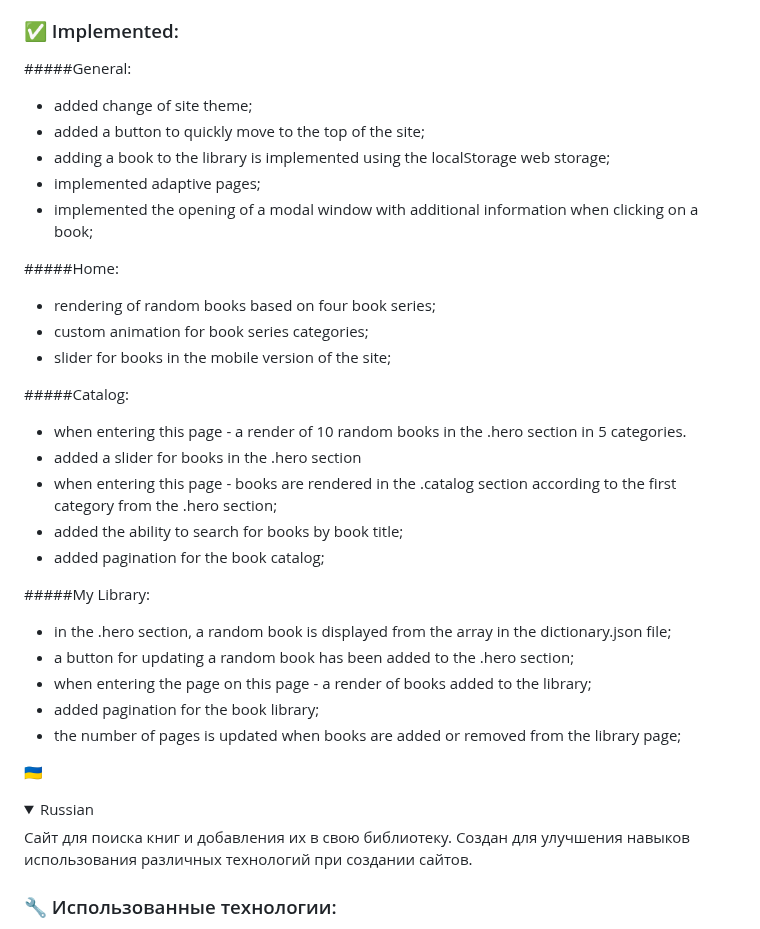
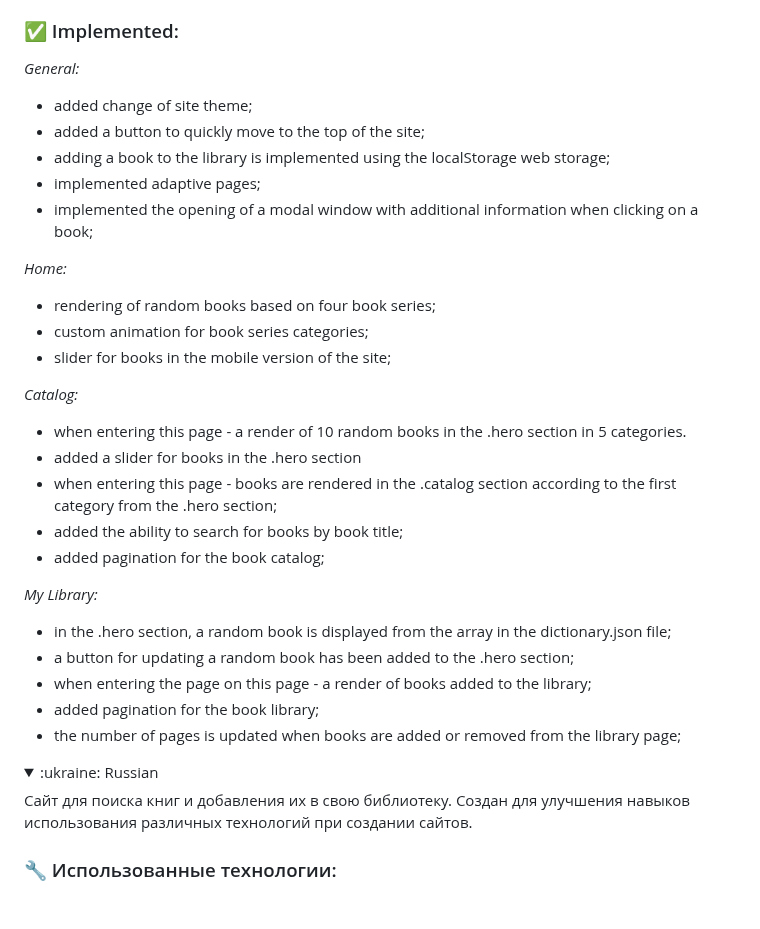
Before and after one commit to lordponchik/my-book, a Markdown page: README.md, the part around one of its changes. GitHub-like rendering; folded sections open; blank space fills up the shorter version.

```diff
--- a/README.md
+++ b/README.md
@@ -25,7 +25,7 @@ various technologies when creating websites.
 
 ### ✅ Implemented:
 
-#####General:
+*General:*
 
 - added change of site theme;
 - added a button to quickly move to the top of the site;
@@ -33,13 +33,13 @@ various technologies when creating websites.
 - implemented adaptive pages;
 - implemented the opening of a modal window with additional information when clicking on a book;
 
-#####Home:
+*Home:*
 
 - rendering of random books based on four book series;
 - custom animation for book series categories;
 - slider for books in the mobile version of the site;
 
-#####Catalog:
+*Catalog:*
 
 - when entering this page - a render of 10 random books in the .hero section in 5 categories.
 - added a slider for books in the .hero section
@@ -48,7 +48,7 @@ various technologies when creating websites.
 - added the ability to search for books by book title;
 - added pagination for the book catalog;
 
-#####My Library:
+*My Library:*
 
 - in the .hero section, a random book is displayed from the array in the dictionary.json file;
 - a button for updating a random book has been added to the .hero section;
@@ -56,10 +56,10 @@ various technologies when creating websites.
 - added pagination for the book library;
 - the number of pages is updated when books are added or removed from the library page;
 
-:ukraine:
+
 
 <details>
-	<summary>Russian</summary>
+	<summary>:ukraine: Russian</summary>
 
 Сайт для поиска книг и добавления их в свою библиотеку. Создан для улучшения навыков использования
 различных технологий при создании сайтов.
```
Also changed, not shown: other parts of README.md (+4 -4 lines).
